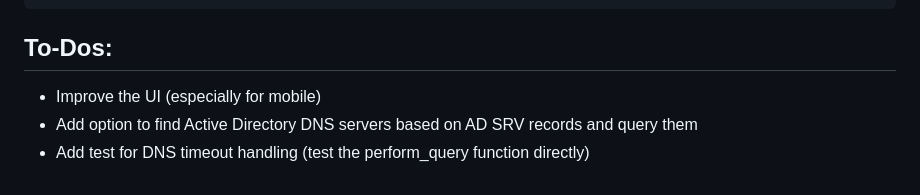
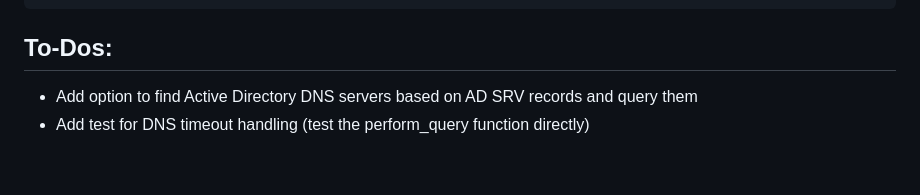
Before and after one commit to clayoster/dnsquery, a Markdown page: README.md, the part around the change. Rendered like a GitHub page.

Commit message:
Remove to-do from README

````diff
--- a/README.md
+++ b/README.md
@@ -156,6 +156,5 @@ spec:
 ```
 
 ## To-Dos:
-- Improve the UI (especially for mobile)
 - Add option to find Active Directory DNS servers based on AD SRV records and query them
 - Add test for DNS timeout handling (test the perform_query function directly)
````
